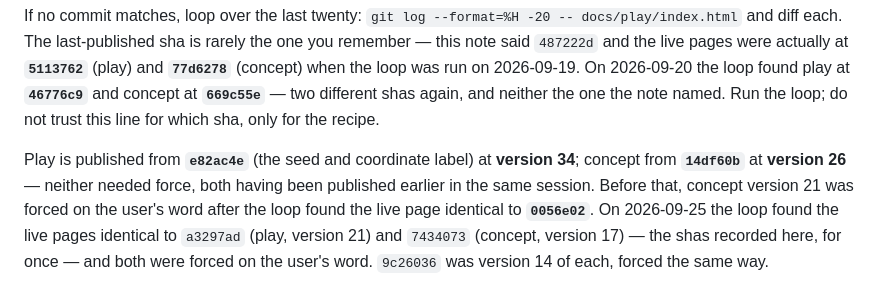
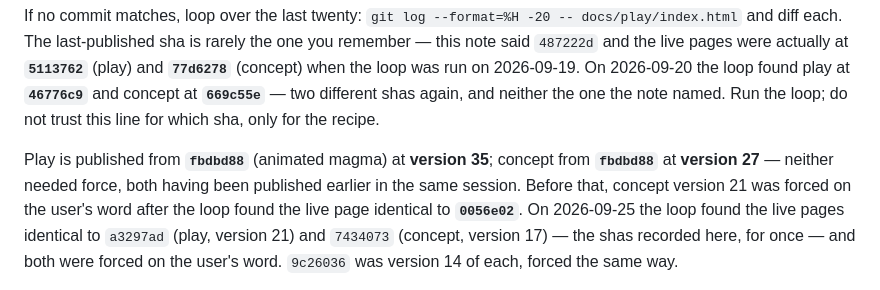
Before and after one commit to desphyxia/st-voxel-action, a Markdown page: CLAUDE.md, the part around the change. GitHub-like rendering.

Commit message:
Record the magma publish: play at 35, concept at 27, both from fbdbd88
Co-Authored-By: Claude Opus 5.5 <noreply@anthropic.com>
Claude-Session: https://claude.ai/code/session_0111QhkUDbq7hVJGHHhy3wwN

```diff
--- a/CLAUDE.md
+++ b/CLAUDE.md
@@ -89,8 +89,8 @@ when the loop was run on 2026-09-19. On 2026-09-20 the loop found play at **`467
 concept at **`669c55e`** — two different shas again, and neither the one the note named. Run the
 loop; do not trust this line for which sha, only for the recipe.
 
-Play is published from **`e82ac4e`** (the seed and coordinate label) at **version 34**; concept from
-**`14df60b`** at **version 26** — neither needed force, both having been published earlier in
+Play is published from **`fbdbd88`** (animated magma) at **version 35**; concept from
+**`fbdbd88`** at **version 27** — neither needed force, both having been published earlier in
 the same session. Before that, concept version 21 was forced on the user's word after the loop found
 the live page identical to **`0056e02`**.
 On 2026-09-25 the loop found the live pages identical to `a3297ad` (play, version 21) and
```
